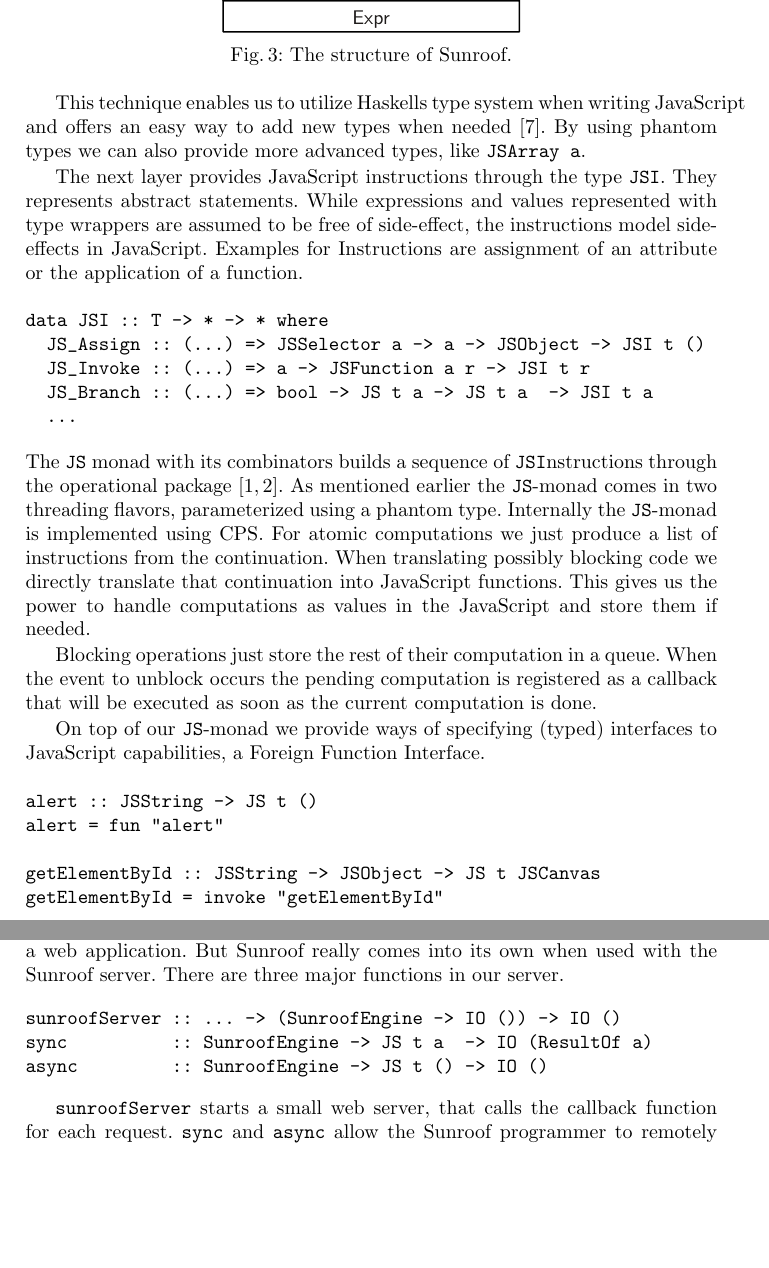
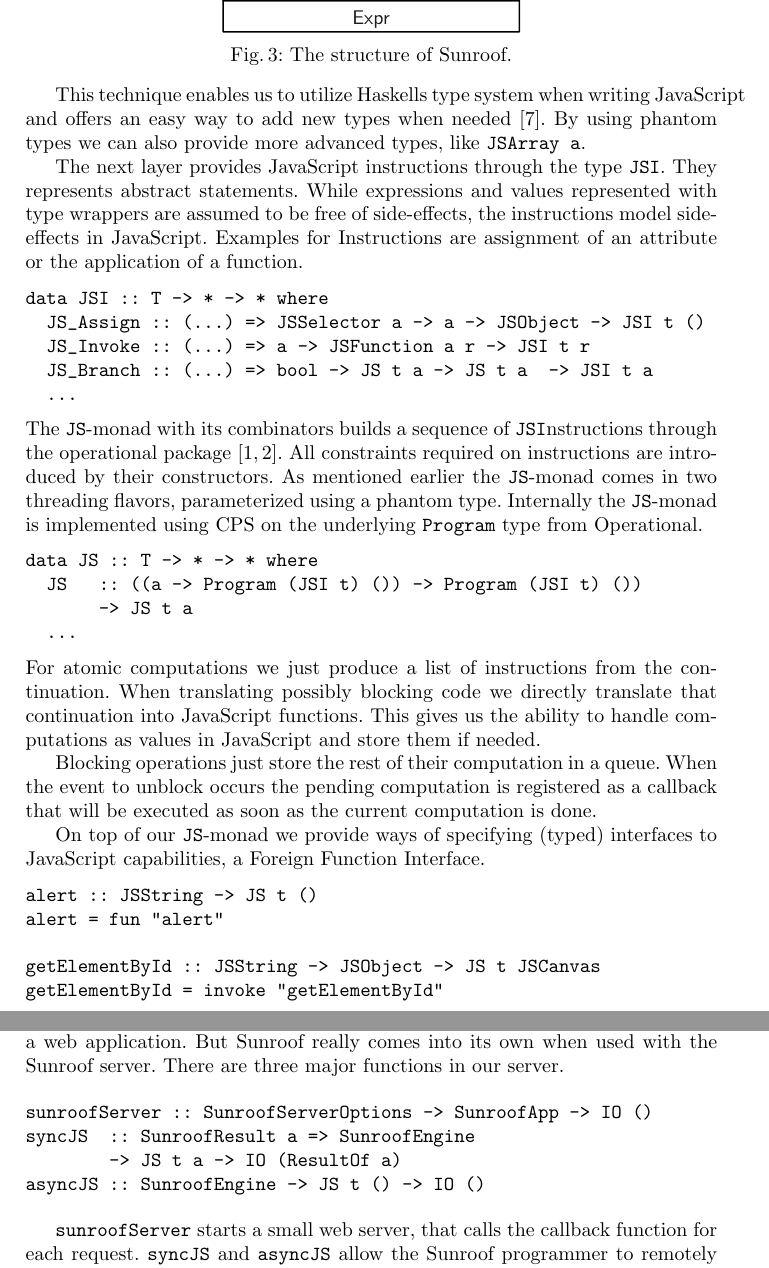
Before and after one commit to ku-fpg/paper-sunroof-tfp13, a LaTeX paper (sunroof.tex): two parts of pages 5 and 6 of 9, joined at a grey line, cut so that both start at the same text, the shorter picture padded with empty space. Compiled offline with pdfLaTeX.

Commit message:
Additions to the compiler chapter.

```diff
--- a/sunroof.tex
+++ b/sunroof.tex
@@ -20,6 +20,7 @@
 
 \newcommand{\IO}{\Src{IO}}
 \newcommand{\JS}{\Src{JS}}
+\newcommand{\JSI}{\Src{JSI}}
 \newcommand{\JSA}{\ensuremath{\Src{JS}_\Src{A}}}
 \newcommand{\JSB}{\ensuremath{\Src{JS}_\Src{B}}}
 
@@ -379,9 +378,9 @@ and offers an easy way to add new types when needed~\cite{Svenningsson:12:Combin
 By using phantom types we can also provide more advanced types,
 like \Src{JSArray a}.
 
-The next layer provides JavaScript instructions through the type \Src{JSI}.
+The next layer provides JavaScript instructions through the type \JSI.
 They represents abstract statements. While expressions and values
-represented with type wrappers are assumed to be free of side-effect,
+represented with type wrappers are assumed to be free of side-effects,
 the instructions model side-effects in JavaScript. Examples for Instructions
 are assignment of an attribute or the application of a function.
 \begin{verbatim}
@@ -391,23 +390,33 @@ data JSI :: T -> * -> * where
   JS_Branch :: (...) => bool -> JS t a -> JS t a  -> JSI t a
   ...
 \end{verbatim}
-The \Src{JS} monad with its combinators builds a sequence of
-\Src{JSI}nstructions through the operational
+The \JS-monad with its combinators builds a sequence of
+\JSI{}nstructions through the operational
 package~\cite{Hackage:10:Operational,Apfelmus:10:Operational}.
-As mentioned earlier the \Src{JS}-monad comes in two threading flavors,
+All constraints required on instructions are introduced by their
+constructors.
+As mentioned earlier the \JS-monad comes in two threading flavors,
 parameterized using a phantom type.
-Internally the \Src{JS}-monad is implemented using CPS. For atomic
+Internally the \JS-monad is implemented using CPS on the
+underlying \Src{Program} type from Operational.
+\begin{verbatim}
+data JS :: T -> * -> * where
+  JS   :: ((a -> Program (JSI t) ()) -> Program (JSI t) ())
+       -> JS t a
+  ...
+\end{verbatim}
+For atomic
 computations we just produce a list of instructions from the continuation.
 When translating possibly blocking code we directly translate that continuation
-into JavaScript functions. This gives us the power to handle
-computations as values in the JavaScript and store them if needed.
+into JavaScript functions. This gives us the ability to handle
+computations as values in JavaScript and store them if needed.
 
 Blocking operations just store the rest of their computation in a queue.
 When the event to unblock occurs the pending computation is registered
 as a callback that will be executed as soon as the current computation
 is done.
 
-On top of our \Src{JS}-monad we provide ways of specifying (typed)
+On top of our \JS-monad we provide ways of specifying (typed)
 interfaces to JavaScript capabilities, a Foreign Function Interface.
 \begin{verbatim}
 alert :: JSString -> JS t ()
@@ -429,14 +438,15 @@ into its own when used with the Sunroof server. There
 are three major functions in our server.
 
 \begin{verbatim}
-sunroofServer :: ... -> (SunroofEngine -> IO ()) -> IO ()
-sync          :: SunroofEngine -> JS t a  -> IO (ResultOf a)
-async         :: SunroofEngine -> JS t () -> IO ()
+sunroofServer :: SunroofServerOptions -> SunroofApp -> IO ()
+syncJS  :: SunroofResult a => SunroofEngine
+        -> JS t a -> IO (ResultOf a)
+asyncJS :: SunroofEngine -> JS t () -> IO ()
 \end{verbatim}
 
 \Src{sunroofServer} starts a small web server,
 that calls the callback function for each request.
-\Src{sync} and \Src{async} allow the Sunroof programmer
+\Src{syncJS} and \Src{asyncJS} allow the Sunroof programmer
 to remotely execute monadic JavaScript from the server.
 \Src{ResultOf} is a type-function, that maps the
 Sunroof type to a corresponding Haskell type.
```
Also changed, not shown: sunroof.tex (2 more changed lines).
